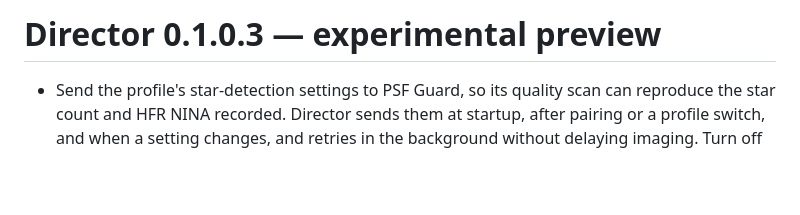
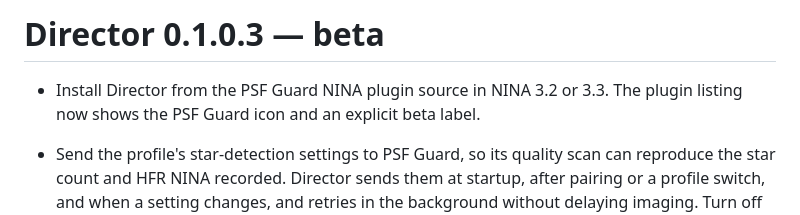
Before and after one commit to theatrus/psf-guard-director-nina-plugin, a Markdown page: docs/releases/0.1.0.3.md, the part around the change. GitHub-like rendering; blank space fills up the shorter version.

```diff
--- a/docs/releases/0.1.0.3.md
+++ b/docs/releases/0.1.0.3.md
@@ -1,4 +1,7 @@
-# Director 0.1.0.3 — experimental preview
+# Director 0.1.0.3 — beta
+
+- Install Director from the PSF Guard NINA plugin source in NINA 3.2 or 3.3.
+  The plugin listing now shows the PSF Guard icon and an explicit beta label.
 
 - Send the profile's star-detection settings to PSF Guard, so its quality scan
   can reproduce the star count and HFR NINA recorded. Director sends them at
```
Also changed, not shown: README.md (+4 -0 lines), assets/README.md (added, +8 -0 lines), assets/psf-guard-director.png (added), 8 other files.
